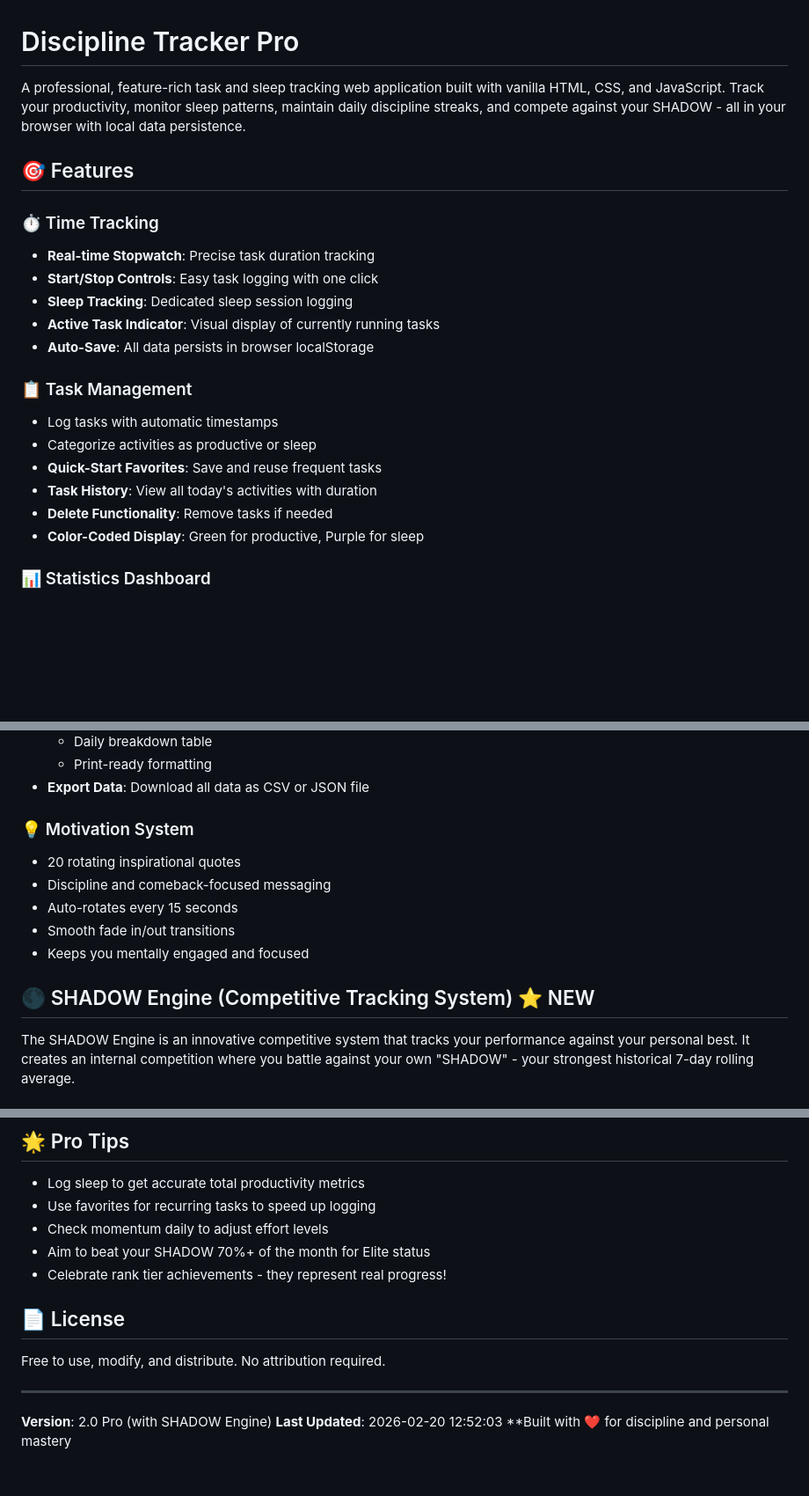
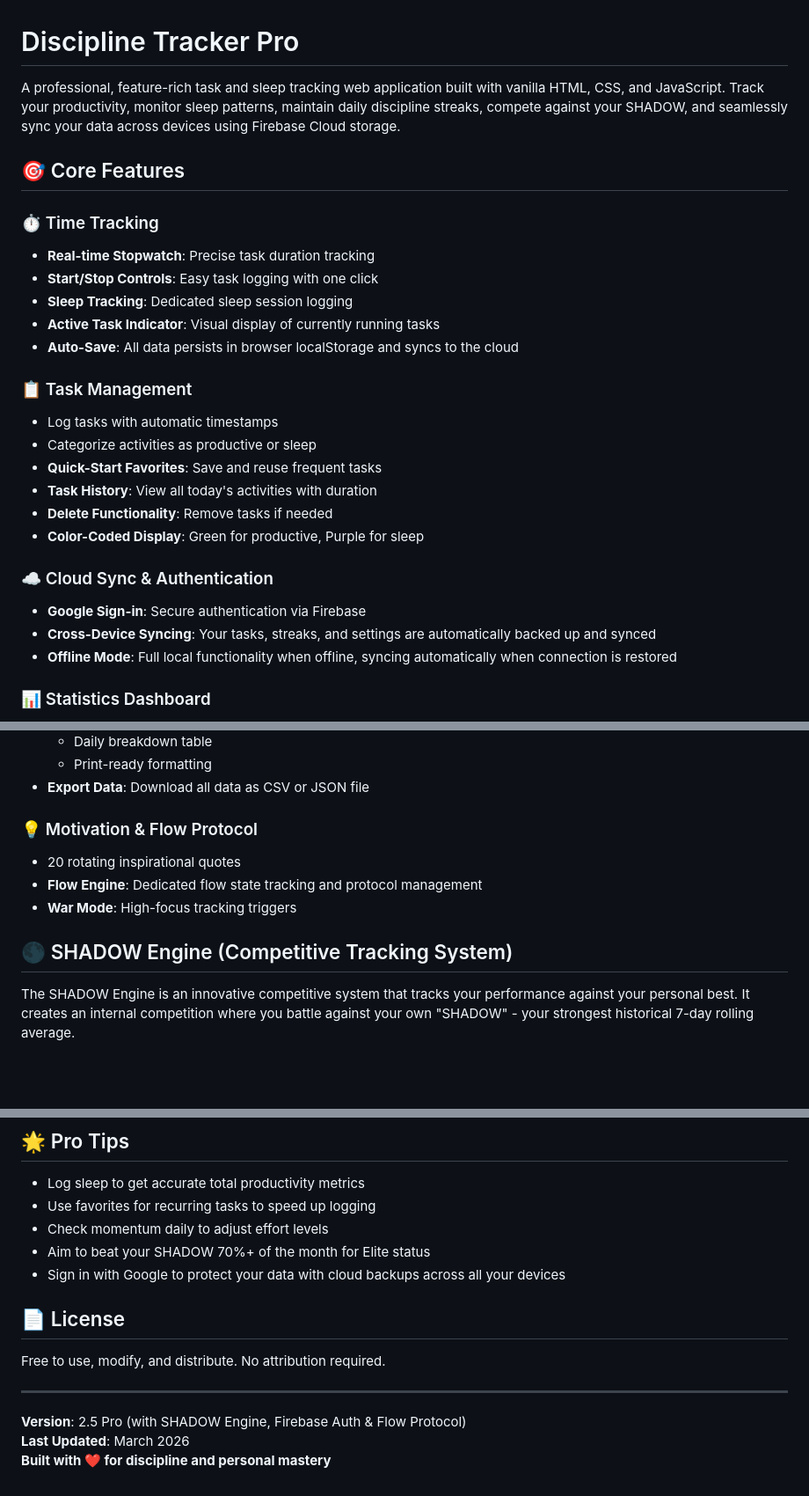
Before and after one commit to Sinchu2023/Discipline-main, a Markdown page: README.md, 3 parts joined by grey strips. Shown at 88% size. Drawn GitHub-style; blank space fills up the shorter version.

```diff
--- a/README.md
+++ b/README.md
@@ -1,14 +1,15 @@
 # Discipline Tracker Pro
 
-A professional, feature-rich task and sleep tracking web application built with vanilla HTML, CSS, and JavaScript. Track your productivity, monitor sleep patterns, maintain daily discipline streaks, and compete against your SHADOW - all in your browser with local data persistence.
-## 🎯 Features
+A professional, feature-rich task and sleep tracking web application built with vanilla HTML, CSS, and JavaScript. Track your productivity, monitor sleep patterns, maintain daily discipline streaks, compete against your SHADOW, and seamlessly sync your data across devices using Firebase Cloud storage.
+
+## 🎯 Core Features
 
 ### ⏱️ Time Tracking
 - **Real-time Stopwatch**: Precise task duration tracking
 - **Start/Stop Controls**: Easy task logging with one click
 - **Sleep Tracking**: Dedicated sleep session logging
 - **Active Task Indicator**: Visual display of currently running tasks
-- **Auto-Save**: All data persists in browser localStorage
+- **Auto-Save**: All data persists in browser localStorage and syncs to the cloud
 
 ### 📋 Task Management
 - Log tasks with automatic timestamps
@@ -17,6 +18,11 @@ A professional, feature-rich task and sleep tracking web application built with
 - **Task History**: View all today's activities with duration
 - **Delete Functionality**: Remove tasks if needed
 - **Color-Coded Display**: Green for productive, Purple for sleep
+
+### ☁️ Cloud Sync & Authentication
+- **Google Sign-in**: Secure authentication via Firebase
+- **Cross-Device Syncing**: Your tasks, streaks, and settings are automatically backed up and synced
+- **Offline Mode**: Full local functionality when offline, syncing automatically when connection is restored
 
 ### 📊 Statistics Dashboard
 - **Productive Time**: Hours spent on productive tasks today
@@ -47,14 +52,12 @@ A professional, feature-rich task and sleep tracking web application built with
   - Print-ready formatting
 - **Export Data**: Download all data as CSV or JSON file
 
-### 💡 Motivation System
+### 💡 Motivation & Flow Protocol
 - 20 rotating inspirational quotes
-- Discipline and comeback-focused messaging
-- Auto-rotates every 15 seconds
-- Smooth fade in/out transitions
-- Keeps you mentally engaged and focused
+- **Flow Engine**: Dedicated flow state tracking and protocol management
+- **War Mode**: High-focus tracking triggers
 
-## 🌑 SHADOW Engine (Competitive Tracking System) ⭐ NEW
+## 🌑 SHADOW Engine (Competitive Tracking System)
 
 The SHADOW Engine is an innovative competitive system that tracks your performance against your personal best. It creates an internal competition where you battle against your own "SHADOW" - your strongest historical 7-day rolling average.
 
@@ -253,15 +203,14 @@ The application automatically adapts to different screen sizes with optimized la
 - Use favorites for recurring tasks to speed up logging
 - Check momentum daily to adjust effort levels
 - Aim to beat your SHADOW 70%+ of the month for Elite status
-- Celebrate rank tier achievements - they represent real progress!
+- Sign in with Google to protect your data with cloud backups across all your devices
 
 ## 📄 License
 
 Free to use, modify, and distribute. No attribution required.
 
-
 ---
 
-**Version**: 2.0 Pro (with SHADOW Engine)
-**Last Updated**: 2026-02-20 12:52:03
-**Built with ❤️ for discipline and personal mastery
+**Version**: 2.5 Pro (with SHADOW Engine, Firebase Auth & Flow Protocol)
+**Last Updated**: March 2026
+**Built with ❤️ for discipline and personal mastery**
```
Also changed, not shown: other parts of README.md (+10 -64 lines).
